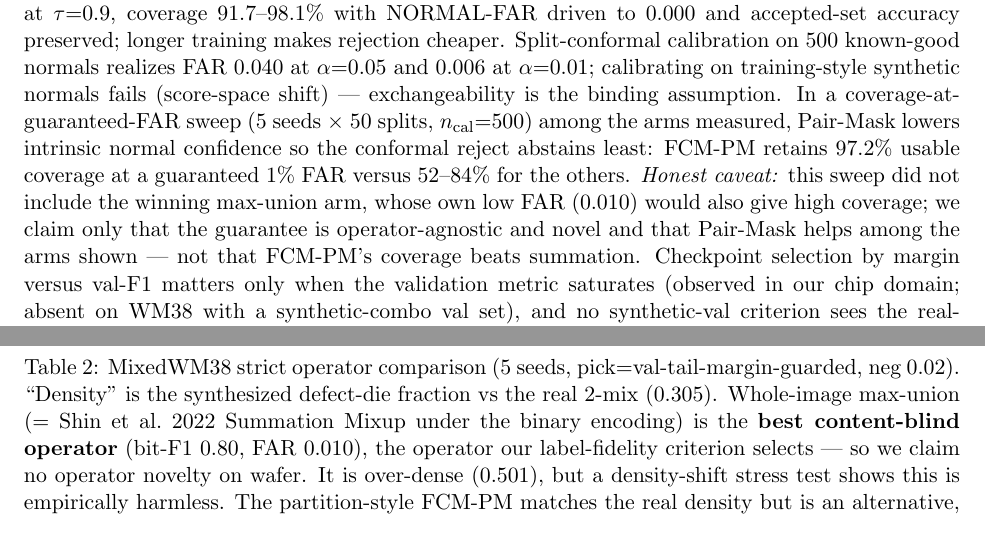
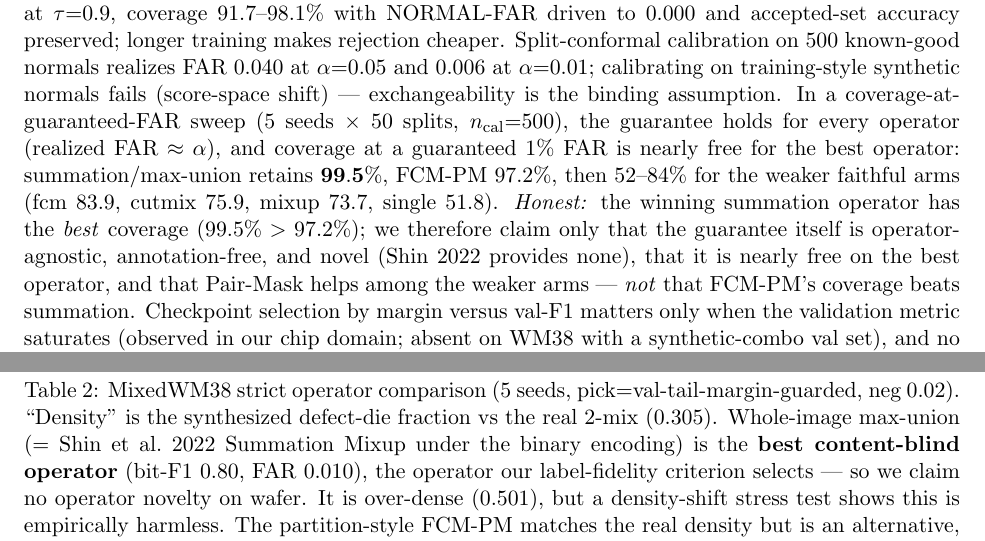
Before and after one commit to hogil/known-cnn, a LaTeX paper (docs/mlsynth_paper/latex/main.tex): two parts of pages 8 and 9 of 16, joined at a grey line, cut so that both start at the same text. Compiled offline with pdfLaTeX.

Commit message:
docs(mlsynth): conformal coverage honest with concrete numbers (max-union 99.5% best; guarantee itself is the contribution)

```diff
--- a/docs/mlsynth_paper/latex/main.tex
+++ b/docs/mlsynth_paper/latex/main.tex
@@ -508,13 +508,15 @@ Split-conformal calibration on 500 known-good normals realizes FAR $0.040$ at
 $\alpha{=}0.05$ and $0.006$ at $\alpha{=}0.01$; calibrating on training-style
 synthetic normals fails (score-space shift) --- exchangeability is the binding
 assumption. In a coverage-at-guaranteed-FAR sweep (5 seeds $\times$ 50 splits,
-$n_{\mathrm{cal}}{=}500$) among the arms measured, Pair-Mask lowers intrinsic normal
-confidence so the conformal reject abstains least: FCM-PM retains $97.2\%$ usable
-coverage at a guaranteed $1\%$ FAR versus $52$--$84\%$ for the others. \emph{Honest
-caveat:} this sweep did not include the winning max-union arm, whose own low FAR
-($0.010$) would also give high coverage; we claim only that the guarantee is
-operator-agnostic and novel and that Pair-Mask helps among the arms shown --- not
-that FCM-PM's coverage beats summation. Checkpoint selection by margin versus val-F1
+$n_{\mathrm{cal}}{=}500$), the guarantee holds for every operator (realized FAR
+$\approx\alpha$), and coverage at a guaranteed $1\%$ FAR is nearly free for the
+best operator: summation/max-union retains $\mathbf{99.5\%}$, FCM-PM $97.2\%$, then
+$52$--$84\%$ for the weaker faithful arms (fcm $83.9$, cutmix $75.9$, mixup $73.7$,
+single $51.8$). \emph{Honest:} the winning summation operator has the \emph{best}
+coverage ($99.5\%>97.2\%$); we therefore claim only that the guarantee itself is
+operator-agnostic, annotation-free, and novel (Shin~2022 provides none), that it
+is nearly free on the best operator, and that Pair-Mask helps among the weaker
+arms --- \emph{not} that FCM-PM's coverage beats summation. Checkpoint selection by margin versus val-F1
 matters only when the validation metric saturates (observed in our chip domain;
 absent on WM38 with a synthetic-combo val set), and no synthetic-val criterion sees
 the real-performance peak (real bit-F1 peaks at epoch 30, $0.818$, while synthetic
```
